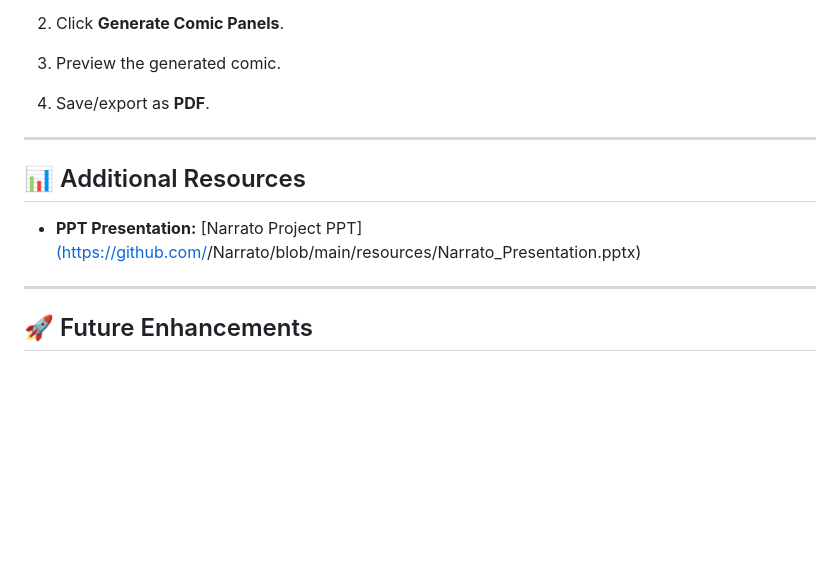
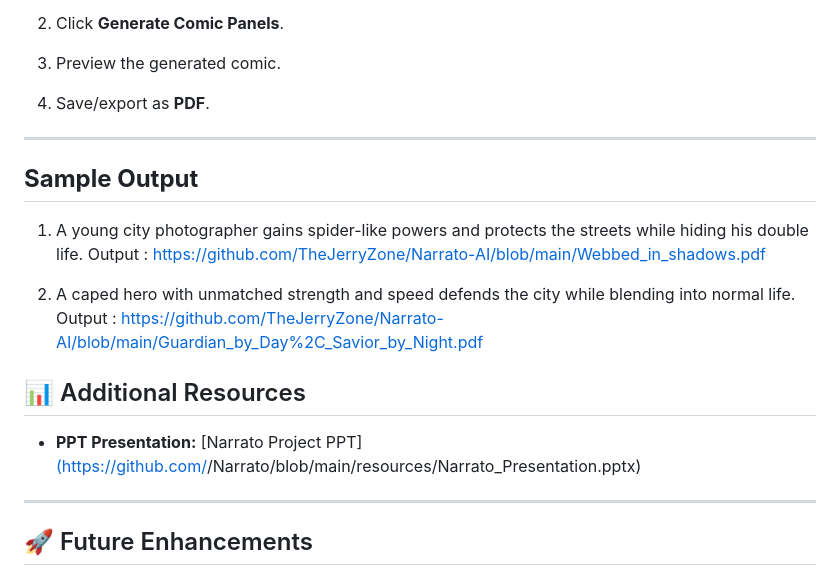
Before and after one commit to TheJerryZone/Narrato-AI, a Markdown page: README.md, the part around the change. Rendered like a GitHub page; blank space fills up the shorter version.

```diff
--- a/README.md
+++ b/README.md
@@ -86,11 +86,18 @@ npx expo start
 
 ---
 
+## **Sample Output**
+
+1. A young city photographer gains spider-like powers and protects the streets while hiding his double life.
+Output : https://github.com/TheJerryZone/Narrato-AI/blob/main/Webbed_in_shadows.pdf
+
+2. A caped hero with unmatched strength and speed defends the city while blending into normal life.
+Output : https://github.com/TheJerryZone/Narrato-AI/blob/main/Guardian_by_Day%2C_Savior_by_Night.pdf
+
 ## 📊 Additional Resources
 
 * **PPT Presentation:**
   [Narrato Project PPT][(https://github.com/<your-username>/Narrato/blob/main/resources/Narrato_Presentation.pptx)](https://github.com/TheJerryZone/Narrato-AI/blob/main/Narrato_PPT.pdf)
-
 
 ---
 
```
